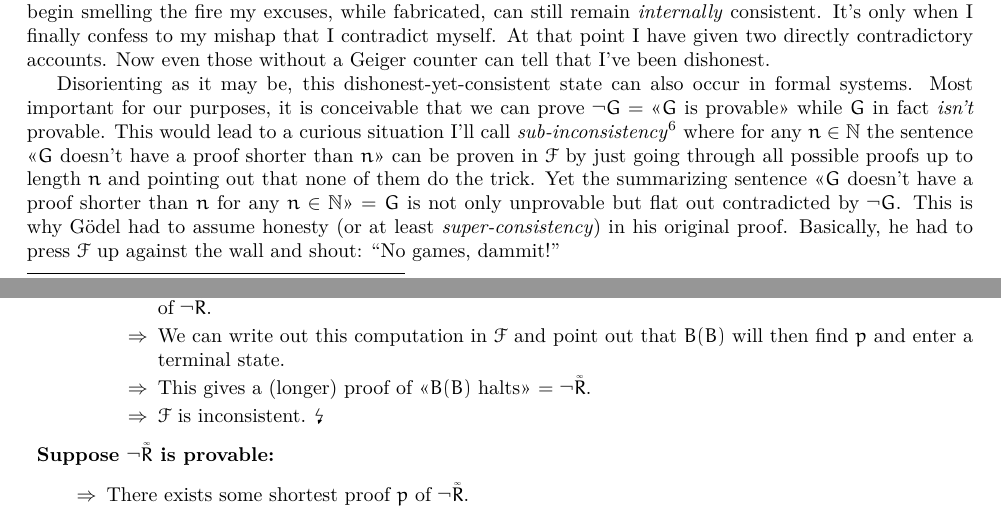
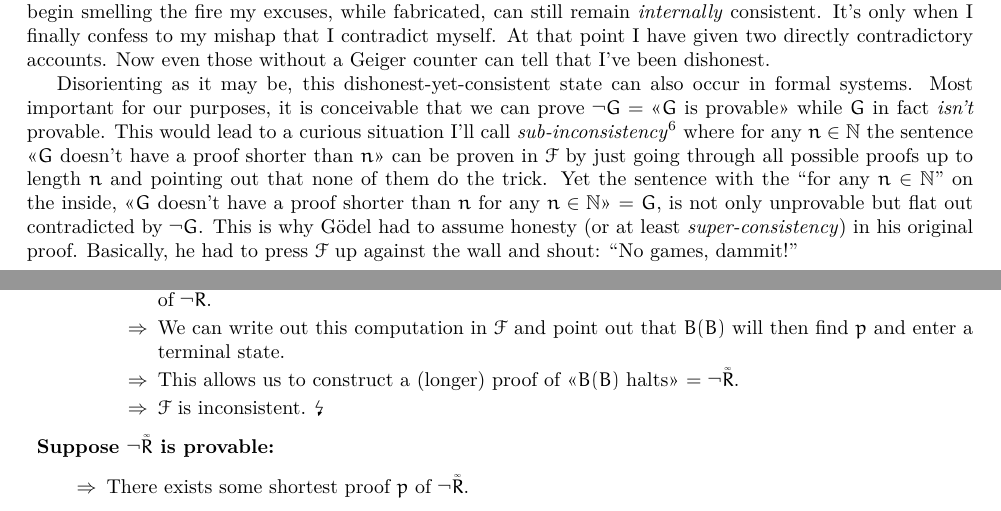
Before and after one commit to SOberhoff/incompleteness_ex_machina, a LaTeX paper (main.tex): two parts of pages 2 and 7 of 9, joined at a grey line, cut so that both start at the same text. Compiled offline with pdfLaTeX.

Commit message:
Small changes to the presentation of sub-inconsistency as well as a small fix to line up the old and new proofs of Rosser's theorems more exactly.

```diff
--- a/main.tex
+++ b/main.tex
@@ -94,7 +94,7 @@ But honesty is a stronger assumption than consistency. An honest formal system i
 
 Imagine I'm the leader of an idyllic communist utopia. Everything is going according to five-year plan. Except one day one of my nuclear reactors suddenly catches on fire. If I then tell the world community that there's nothing to worry about, this will merely be a lie, not a contradiction. Even once Swedish scientists begin smelling the fire my excuses, while fabricated, can still remain \textit{internally} consistent. It's only when I finally confess to my mishap that I contradict myself. At that point I have given two directly contradictory accounts. Now even those without a Geiger counter can tell that I've been dishonest.
 
-Disorienting as it may be, this dishonest-yet-consistent state can also occur in formal systems. Most important for our purposes, it is conceivable that we can prove $\neg G =$ <<$G$ is provable>> while $G$ in fact \textit{isn't} provable. This would lead to a curious situation I'll call \textit{sub-inconsistency}\footnote{Also known under the name ``\textit{$\omega$-inconsistency}". Let's spare our horses.} where for any $n\in\mathbb{N}$ the sentence <<$G$ doesn't have a proof shorter than $n$>> can be proven in $\mathcal{F}$ by just going through all possible proofs up to length $n$ and pointing out that none of them do the trick. Yet the summarizing sentence <<$G$ doesn't have a proof shorter than $n$ for any $n\in\mathbb{N}$>> = $G$ is not only unprovable but flat out contradicted by $\neg G$. This is why Gödel had to assume honesty (or at least \textit{super-consistency}) in his original proof. Basically, he had to press $\mathcal{F}$ up against the wall and shout: ``No games, dammit!"
+Disorienting as it may be, this dishonest-yet-consistent state can also occur in formal systems. Most important for our purposes, it is conceivable that we can prove $\neg G =$ <<$G$ is provable>> while $G$ in fact \textit{isn't} provable. This would lead to a curious situation I'll call \textit{sub-inconsistency}\footnote{Also known under the name ``\textit{$\omega$-inconsistency}". Let's spare our horses.} where for any $n\in\mathbb{N}$ the sentence <<$G$ doesn't have a proof shorter than $n$>> can be proven in $\mathcal{F}$ by just going through all possible proofs up to length $n$ and pointing out that none of them do the trick. Yet the sentence with the ``for any $n\in\mathbb{N}$" on the inside, <<$G$ doesn't have a proof shorter than $n$ for any $n\in\mathbb{N}$>> = $G$, is not only unprovable but flat out contradicted by $\neg G$. This is why Gödel had to assume honesty (or at least \textit{super-consistency}) in his original proof. Basically, he had to press $\mathcal{F}$ up against the wall and shout: ``No games, dammit!"
 
 Okay, but isn't there a less violent way to prevent this kind of sub-terfuge? Indeed there is. In 1936 J. Barkley Rosser found a way to demonstrate the improved
 
@@ -329,7 +329,7 @@ In a sense we've seen this algorithm before. Just take $H$ as it's defined in th
 \begin{itemize}
 \impl $B(B)$ will go through all strings shorter than $p$ and determine that none of them are a proof of $\neg \infi{R}$.
 \impl We can write out this computation in $\mathcal{F}$ and point out that $B(B)$ will then find $p$ and enter a terminal state.
-\impl This gives a (longer) proof of <<$B(B)$ halts>> = $\neg \infi{R}$.
+\impl This allows us to construct a (longer) proof of <<$B(B)$ halts>> = $\neg \infi{R}$.
 \impl $\mathcal{F}$ is inconsistent. \lightning
 \end{itemize}
 \end{description}
```
Also changed, not shown: main.tex (4 more changed lines).
